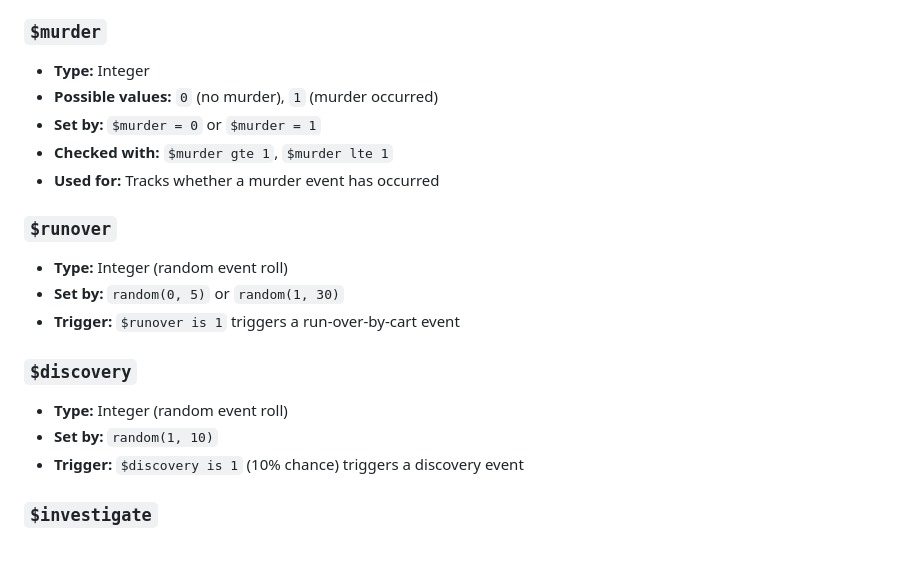
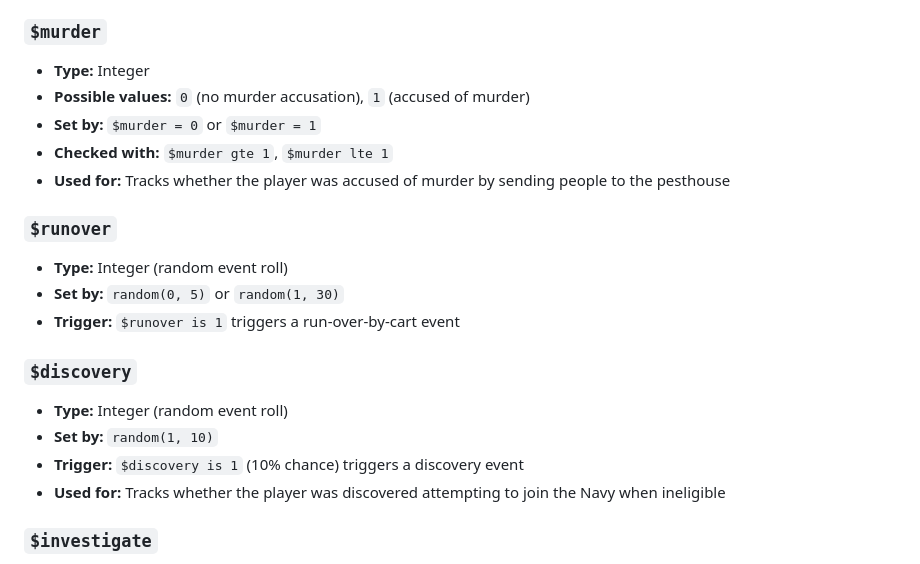
Before and after one commit to jmotis/agentic-experiment, a Markdown page: variables.md, the part around the change. Rendered like a GitHub page.

Commit message:
Update variables.md: clarify $murder and $discovery usage
- $murder: tracks if the player was accused of murder by sending people to the pesthouse
- $discovery: tracks if the player was discovered attempting to join the Navy when ineligible

https://claude.ai/code/session_01LvhWzQTJFMbZ3EvJ2VHYfd

```diff
--- a/variables.md
+++ b/variables.md
@@ -535,10 +535,10 @@ This document lists all global (story) variables used in **Gaming the Great Plag
 
 ### `$murder`
 - **Type:** Integer
-- **Possible values:** `0` (no murder), `1` (murder occurred)
+- **Possible values:** `0` (no murder accusation), `1` (accused of murder)
 - **Set by:** `$murder = 0` or `$murder = 1`
 - **Checked with:** `$murder gte 1`, `$murder lte 1`
-- **Used for:** Tracks whether a murder event has occurred
+- **Used for:** Tracks whether the player was accused of murder by sending people to the pesthouse
 
 ### `$runover`
 - **Type:** Integer (random event roll)
@@ -549,6 +549,7 @@ This document lists all global (story) variables used in **Gaming the Great Plag
 - **Type:** Integer (random event roll)
 - **Set by:** `random(1, 10)`
 - **Trigger:** `$discovery is 1` (10% chance) triggers a discovery event
+- **Used for:** Tracks whether the player was discovered attempting to join the Navy when ineligible
 
 ### `$investigate`
 - **Type:** Integer
```
